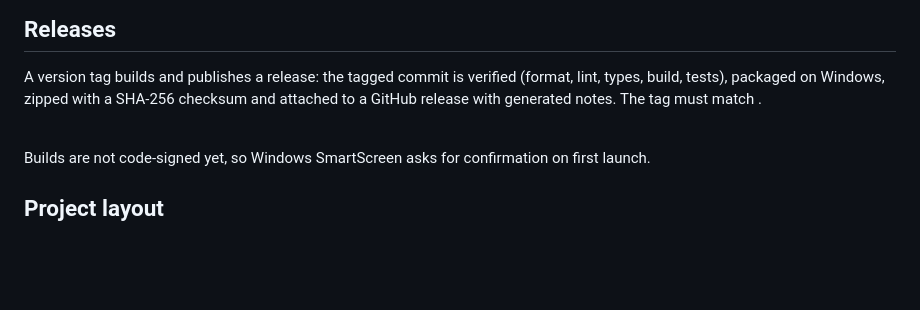
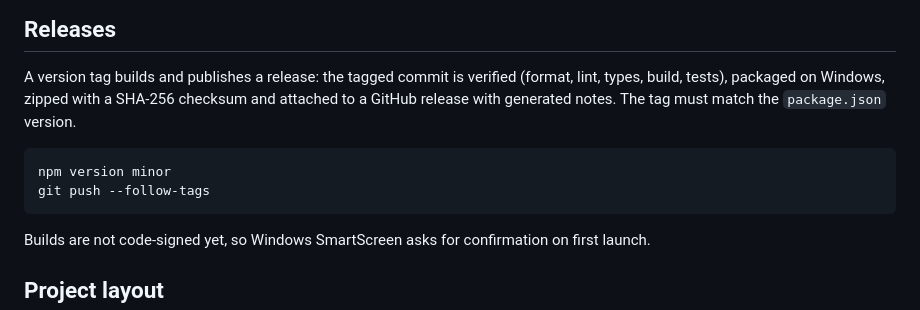
Before and after one commit to abdelhafidmaamir/viper, a Markdown page: README.md, the part around the change. GitHub-like rendering; blank space fills up the shorter version.

Commit message:
docs: fix the release instructions

````diff
--- a/README.md
+++ b/README.md
@@ -67,9 +67,13 @@ Options: `--orientation=portrait|landscape`, `--weather=<name>`, `--hour=<0..1>`
 
 A version tag builds and publishes a release: the tagged commit is verified (format, lint, types,
 build, tests), packaged on Windows, zipped with a SHA-256 checksum and attached to a GitHub
-release with generated notes. The tag must match .
+release with generated notes. The tag must match the `package.json` version.
 
-\
+```bash
+npm version minor
+git push --follow-tags
+```
+
 Builds are not code-signed yet, so Windows SmartScreen asks for confirmation on first launch.
 
 ## Project layout
````
